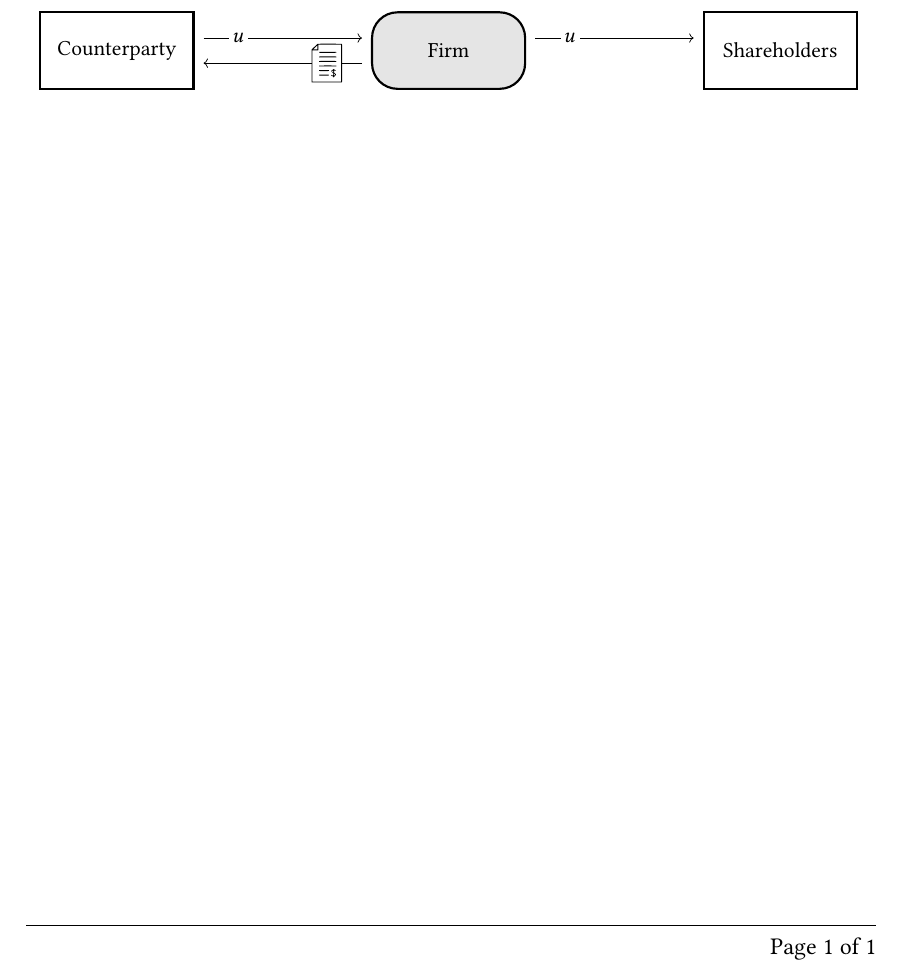
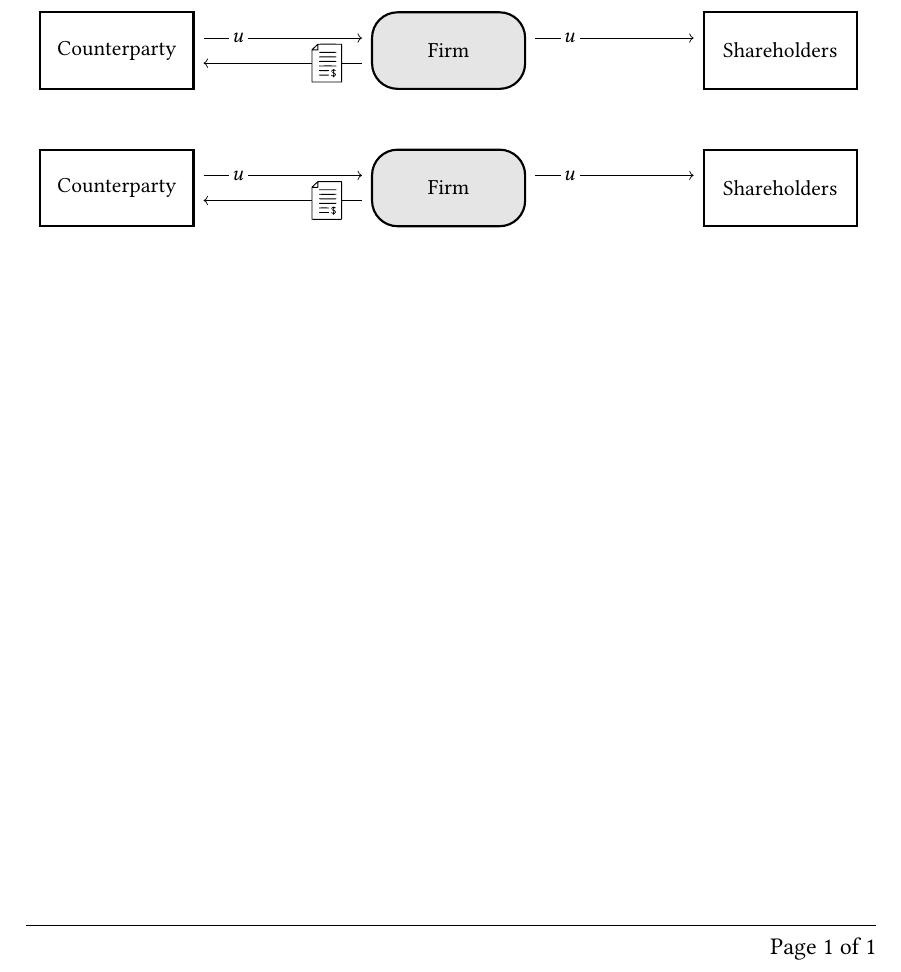
Before and after one commit to sebastianbaltser/master-thesis, a LaTeX thesis (thesis/graphics/numerical-examples/test-graphics.tex, which reads thesis/graphics/numerical-examples/equity-buyback.tex): part of the page, cut so that both start at the same text. Compiled offline with pdfLaTeX.

Commit message:
Change to import

```diff
--- a/thesis/graphics/numerical-examples/equity-buyback.tex
+++ b/thesis/graphics/numerical-examples/equity-buyback.tex
@@ -1,6 +1,6 @@
 % !TEX root = ./test-graphics.tex
 
-\input{styles.tex}
+\import{.}{styles.tex}
 
 \node (firm) [firm={Counterparty}{Shareholders}] at (0, 0) {Firm};
 
--- a/thesis/graphics/numerical-examples/test-graphics.tex
+++ b/thesis/graphics/numerical-examples/test-graphics.tex
@@ -29,5 +29,11 @@
             \import{.}{equity-buyback.tex}
         \end{tikzpicture}
     }
+    \\[1cm]
+    \scalebox{0.9}{%
+        \begin{tikzpicture}
+            \import{.}{equity-buyback.tex}
+        \end{tikzpicture}
+    }
     \end{center}
 \end{document}
```
Also changed, not shown: thesis/graphics/numerical-examples/debt-issuance.tex (+1 -1 lines), thesis/graphics/numerical-examples/debt-retiring.tex (+1 -1 lines), thesis/graphics/numerical-examples/equity-issuance.tex (+1 -1 lines).
